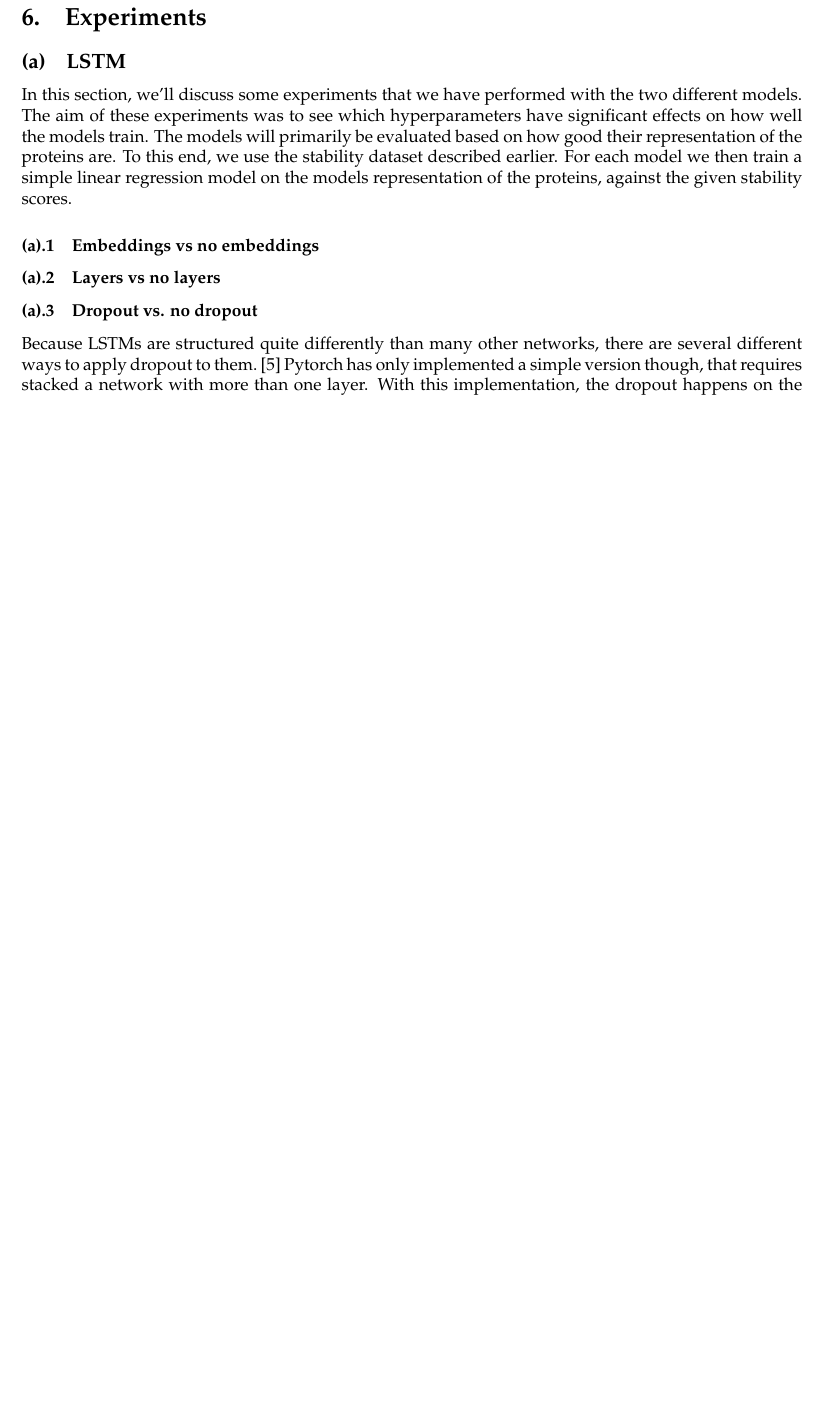
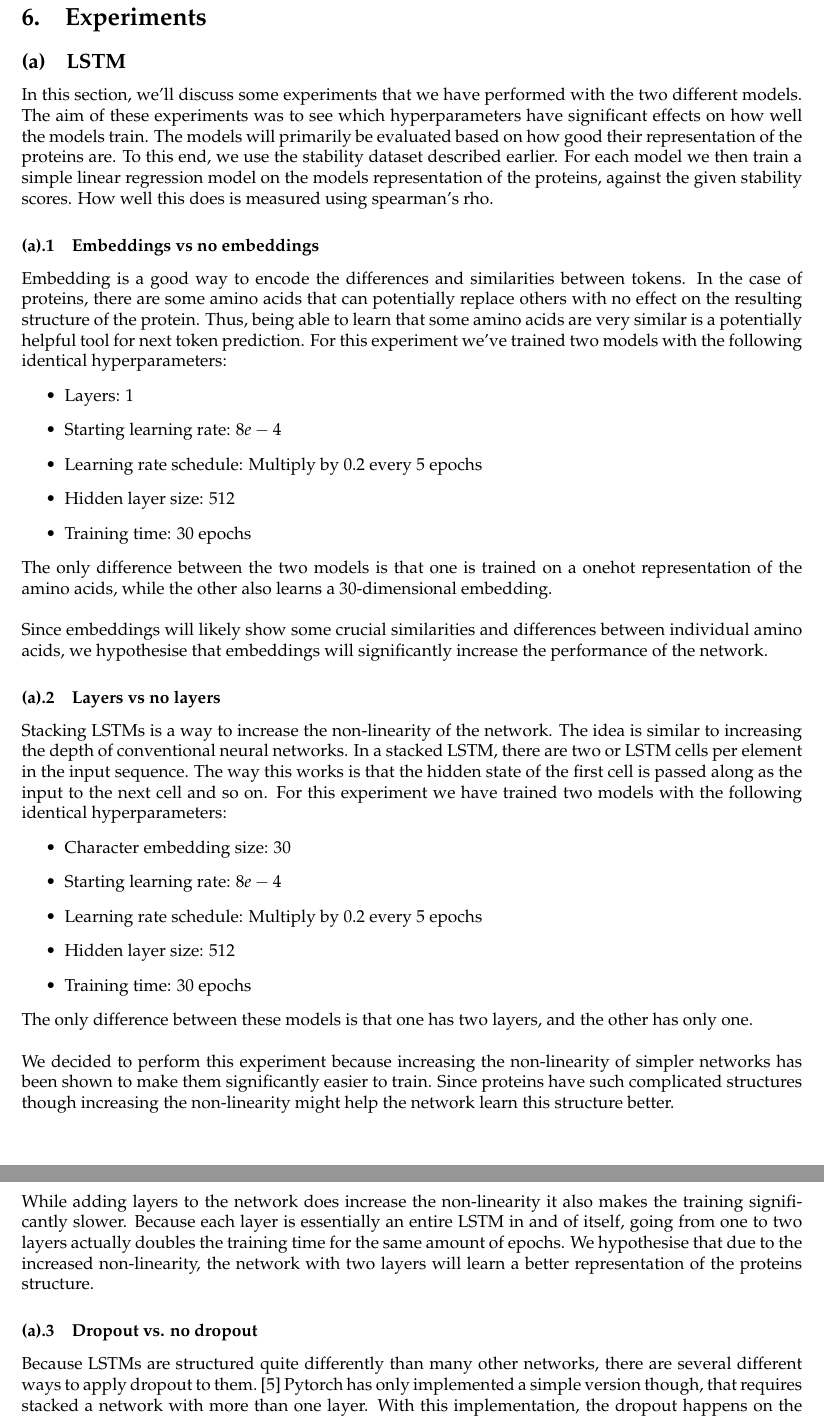
Before and after one commit to Cavtheman/proteinbachelor, a LaTeX document (report/master.tex, which reads report/latex/experiments/embedding.tex, report/latex/experiments/exp_master.tex, report/latex/experiments/layers.tex): part of page 22 of 25 before the commit and two parts of pages 22 and 23 of 25 after it, the two joined at a grey line, cut so that both start at the same text, the shorter picture padded with empty space. Compiled offline with pdfLaTeX.

Commit message:
finished writing about experiments

```diff
--- /dev/null
+++ b/report/latex/experiments/embedding.tex
@@ -0,0 +1,12 @@
+Embedding is a good way to encode the differences and similarities between tokens. In the case of proteins, there are some amino acids that can potentially replace others with no effect on the resulting structure of the protein. Thus, being able to learn that some amino acids are very similar is a potentially helpful tool for next token prediction. For this experiment we've trained two models with the following identical hyperparameters:
+\begin{itemize}
+	\item Layers: $1$
+	\item Starting learning rate: $8e-4$
+	\item Learning rate schedule: Multiply by $0.2$ every 5 epochs
+	\item Hidden layer size: $512$
+	\item Training time: 30 epochs
+\end{itemize}
+The only difference between the two models is that one is trained on a onehot representation of the amino acids, while the other also learns a 30-dimensional embedding.\\
+
+\noindent
+Since embeddings will likely show some crucial similarities and differences between individual amino acids, we hypothesise that embeddings will significantly increase the performance of the network.
--- a/report/latex/experiments/exp_master.tex
+++ b/report/latex/experiments/exp_master.tex
@@ -1,9 +1,11 @@
 \subsection{LSTM}  % casper
-In this section, we'll discuss some experiments that we have performed with the two different models. The aim of these experiments was to see which hyperparameters have significant effects on how well the models train. The models will primarily be evaluated based on how good their representation of the proteins are. To this end, we use the stability dataset described earlier. For each model we then train a simple linear regression model on the models representation of the proteins, against the given stability scores.
+In this section, we'll discuss some experiments that we have performed with the two different models. The aim of these experiments was to see which hyperparameters have significant effects on how well the models train. The models will primarily be evaluated based on how good their representation of the proteins are. To this end, we use the stability dataset described earlier. For each model we then train a simple linear regression model on the models representation of the proteins, against the given stability scores. How well this does is measured using spearman's rho.
 
 \subsubsection{Embeddings vs no embeddings} % Consider deleting if lacking time
+\input{latex/experiments/embedding}
 
 \subsubsection{Layers vs no layers}
+\input{latex/experiments/layers}
 
 \subsubsection{Dropout vs. no dropout} % casper
 \input{latex/experiments/dropout}
--- /dev/null
+++ b/report/latex/experiments/layers.tex
@@ -0,0 +1,15 @@
+Stacking LSTMs is a way to increase the non-linearity of the network. The idea is similar to increasing the depth of conventional neural networks. In a stacked LSTM, there are two or LSTM cells per element in the input sequence. The way this works is that the hidden state of the first cell is passed along as the input to the next cell and so on. For this experiment we have trained two models with the following identical hyperparameters:
+\begin{itemize}
+	\item Character embedding size: 30
+	\item Starting learning rate: $8e-4$
+	\item Learning rate schedule: Multiply by $0.2$ every 5 epochs
+	\item Hidden layer size: $512$
+	\item Training time: 30 epochs
+\end{itemize}
+The only difference between these models is that one has two layers, and the other has only one.\\
+
+\noindent
+We decided to perform this experiment because increasing the non-linearity of simpler networks has been shown to make them significantly easier to train. Since proteins have such complicated structures though increasing the non-linearity might help the network learn this structure better.\\
+
+\noindent
+While adding layers to the network does increase the non-linearity it also makes the training significantly slower. Because each layer is essentially an entire LSTM in and of itself, going from one to two layers actually doubles the training time for the same amount of epochs. We hypothesise that due to the increased non-linearity, the network with two layers will learn a better representation of the proteins structure.
```
Also changed, not shown: report/latex/experiments/lr.tex (+1 -1 lines).
